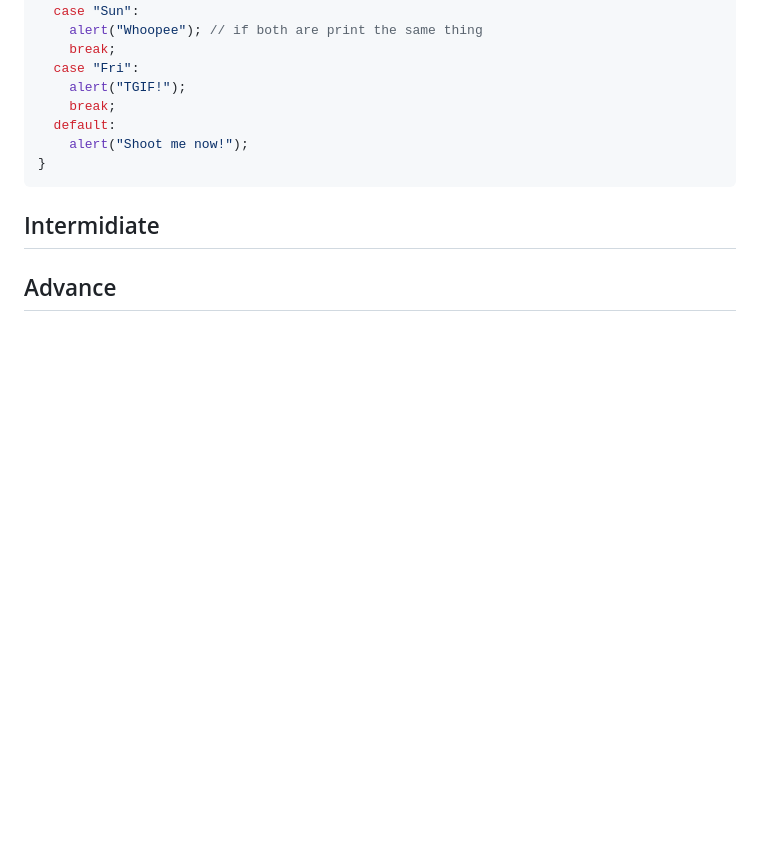
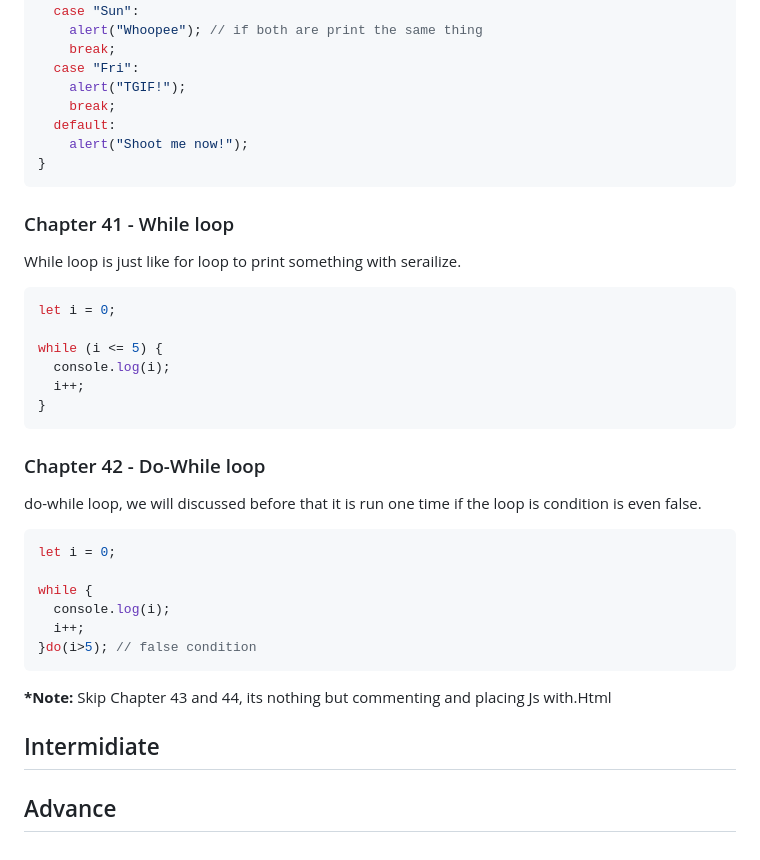
Before and after one commit to Muhammad-Bilal01/Practice-Javascript, a Markdown page: Notes.md, the part around the change. Drawn GitHub-style; blank space fills up the shorter version.

````diff
--- a/Notes.md
+++ b/Notes.md
@@ -1326,6 +1326,35 @@ switch (dayOfWk) {
 }
 ```
 
+### Chapter 41 - While loop
+
+While loop is just like for loop to print something with serailize.
+
+```javascript
+let i = 0;
+
+while (i <= 5) {
+  console.log(i);
+  i++;
+}
+```
+
+### Chapter 42 - Do-While loop
+
+do-while loop, we will discussed before that it is run one time if the loop is condition is even false.
+
+```javascript
+let i = 0;
+
+while {
+  console.log(i);
+  i++;
+}do(i>5); // false condition
+```
+
+**\*Note:**
+Skip Chapter 43 and 44, its nothing but commenting and placing Js with.Html
+
 ## Intermidiate
 
 ## Advance
````
